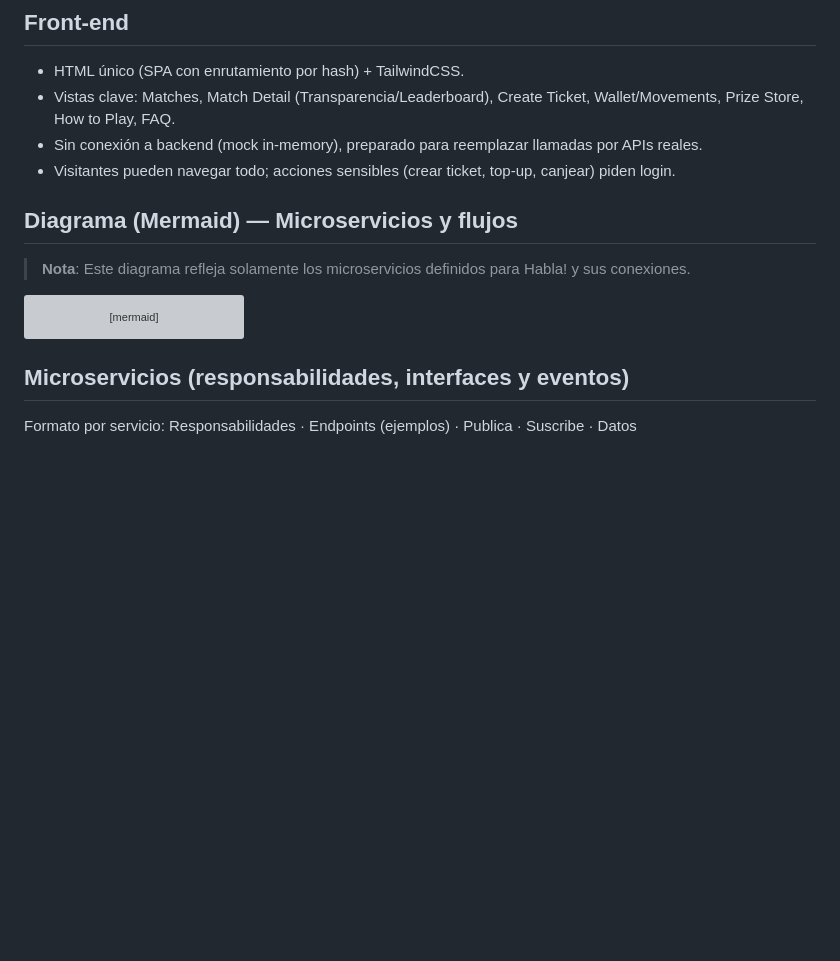
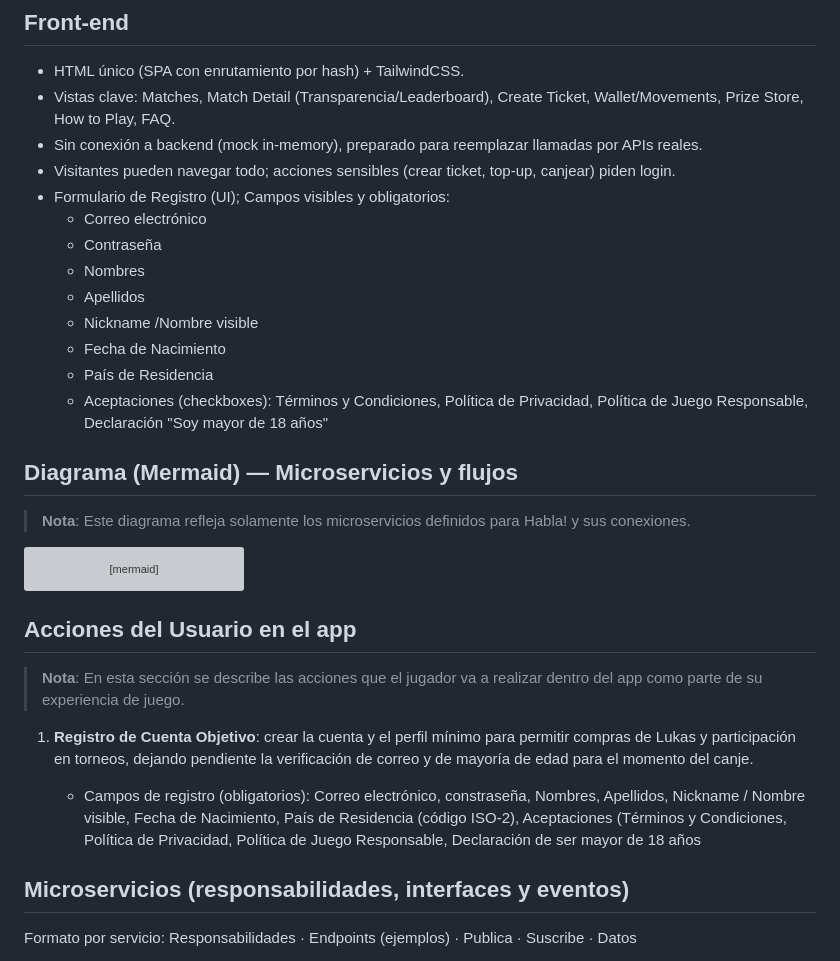
Before and after one commit to hablaplay-dev/habla-webapp, a Markdown page: README.md, the part around the change. Rendered like a GitHub page; blank space fills up the shorter version; grey boxes are pictures that could not be loaded.

````diff
--- a/README.md
+++ b/README.md
@@ -23,6 +23,15 @@ La app es navegable como visitante (sin registro), pero participar en torneos, h
 - Vistas clave: Matches, Match Detail (Transparencia/Leaderboard), Create Ticket, Wallet/Movements, Prize Store, How to Play, FAQ.
 - Sin conexión a backend (mock in-memory), preparado para reemplazar llamadas por APIs reales.
 - Visitantes pueden navegar todo; acciones sensibles (crear ticket, top-up, canjear) piden login.
+- Formulario de Registro (UI); Campos visibles y obligatorios:
+  -  Correo electrónico
+  -  Contraseña
+  -  Nombres
+  -  Apellidos
+  -  Nickname /Nombre visible
+  -  Fecha de Nacimiento
+  -  País de Residencia
+  -  Aceptaciones (checkboxes): Términos y Condiciones, Política de Privacidad, Política de Juego Responsable, Declaración "Soy mayor de 18 años"
 
 ## Diagrama (Mermaid) — Microservicios y flujos
 >**Nota**: Este diagrama refleja solamente los microservicios definidos para Habla! y sus conexiones.
@@ -291,6 +300,14 @@ class FE_Router,FE_Login,FE_TopUp,FE_Create,FE_Match,FE_Store,FE_Wallet,FE_Toast
 class EB bus;
 class A_Evt,W_evtC,W_evtD,Pay_evtI,Pay_evtS,C_evt,S_evt,L_evt,LI_evt,ST_evt,F_evt,RF_evt evt;
 ```
+## Acciones del Usuario en el app
+>**Nota**: En esta sección se describe las acciones que el jugador va a realizar dentro del app como parte de su experiencia de juego.
+
+1) **Registro de Cuenta**
+   **Objetivo**: crear la cuenta y el perfil mínimo para permitir compras de Lukas y participación en torneos, dejando pendiente la verificación de correo y de mayoría de edad para el momento del canje.
+
+   - Campos de registro (obligatorios): Correo electrónico, constraseña, Nombres, Apellidos, Nickname / Nombre visible, Fecha de Nacimiento, País de Residencia (código ISO-2), Aceptaciones (Términos y Condiciones, Política de Privacidad, Política de Juego Responsable, Declaración de ser mayor de 18 años
+
 
 ## Microservicios (responsabilidades, interfaces y eventos)
 
````
